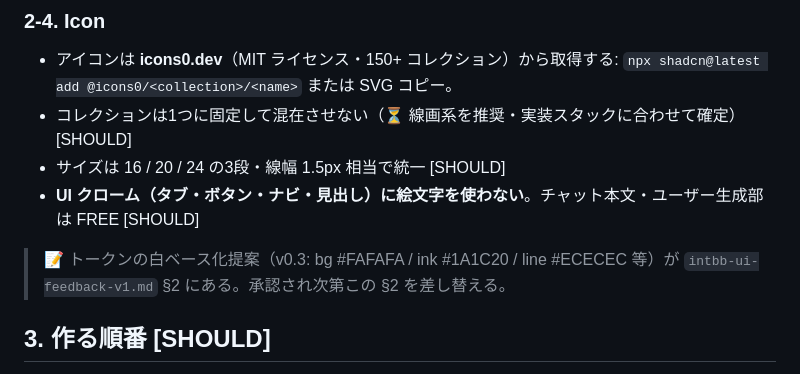
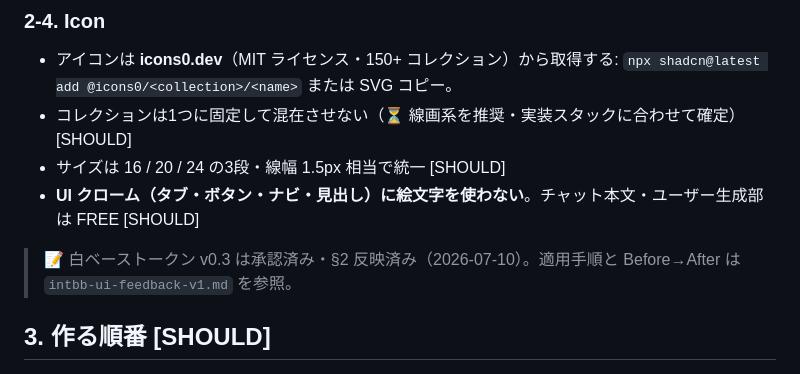
Before and after one commit to masamichimiyakawaarcheco01-art/fambox-liquid-prompt-builder, a Markdown page: docs/intbb/intbb-ai-rules.md, the part around one of its changes. GitHub-like rendering.

```diff
--- a/docs/intbb/intbb-ai-rules.md
+++ b/docs/intbb/intbb-ai-rules.md
@@ -76,8 +80,8 @@
 - サイズは 16 / 20 / 24 の3段・線幅 1.5px 相当で統一 [SHOULD]
 - **UI クローム（タブ・ボタン・ナビ・見出し）に絵文字を使わない**。チャット本文・ユーザー生成部は FREE [SHOULD]
 
-> 📝 トークンの白ベース化提案（v0.3: bg #FAFAFA / ink #1A1C20 / line #ECECEC 等）が
-> `intbb-ui-feedback-v1.md` §2 にある。承認され次第この §2 を差し替える。
+> 📝 白ベーストークン v0.3 は承認済み・§2 反映済み（2026-07-10）。適用手順と Before→After は
+> `intbb-ui-feedback-v1.md` を参照。
 
 ## 3. 作る順番 [SHOULD]
 
```
Also changed, not shown: other parts of docs/intbb/intbb-ai-rules.md (+32 -28 lines), docs/intbb/intbb-ui-feedback-v1.md (+4 -1 lines).
